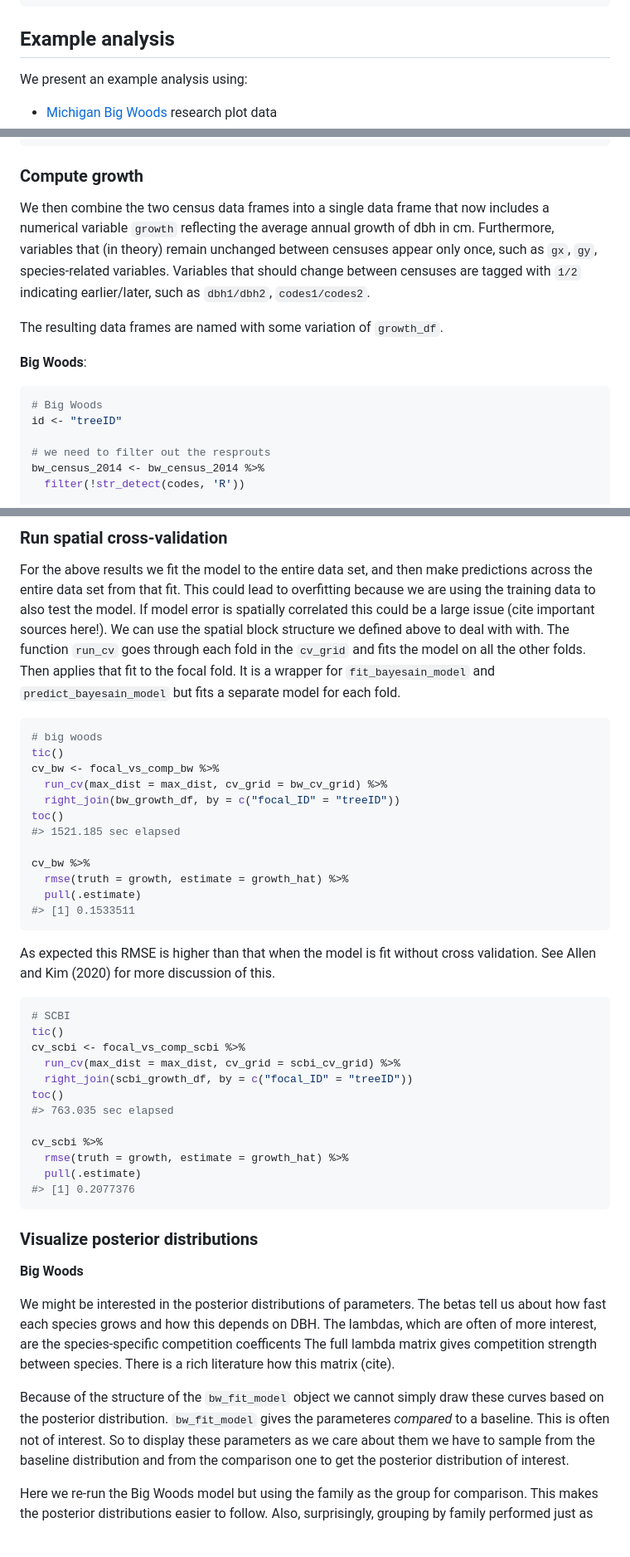
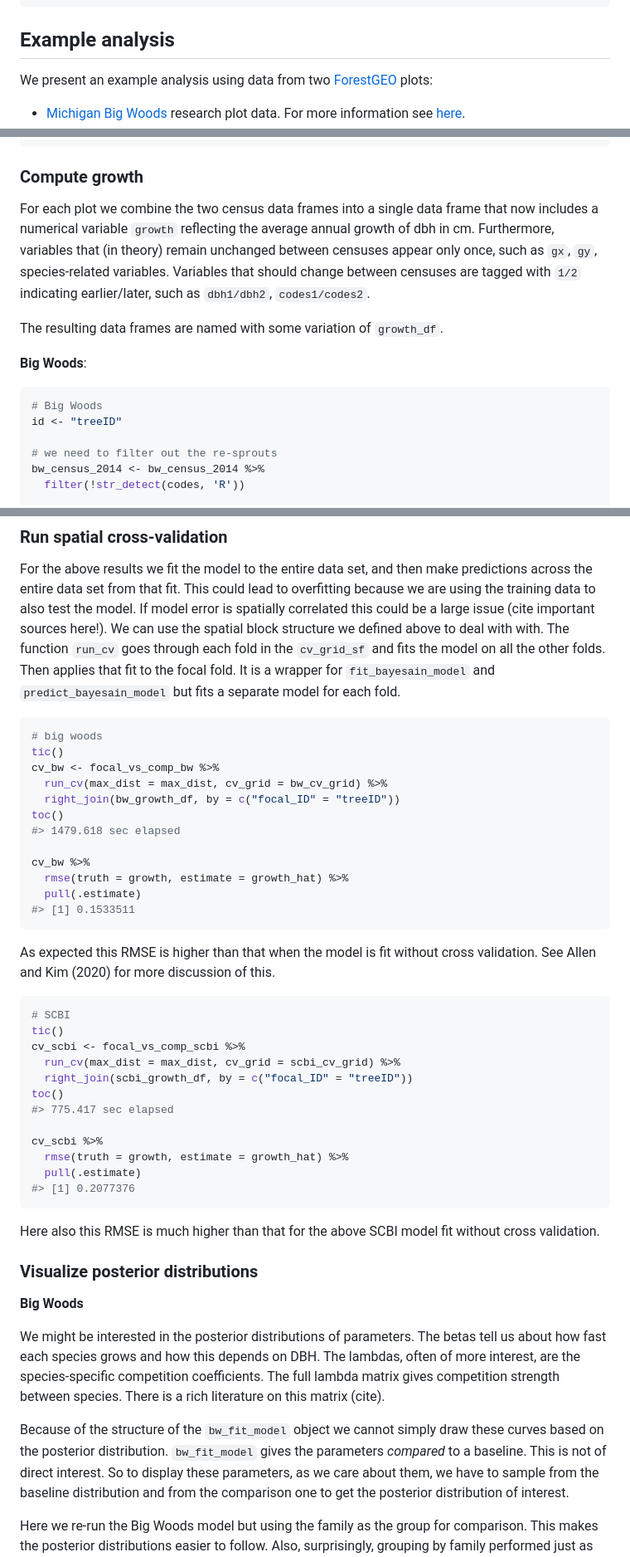
Before and after one commit to rudeboybert/forestecology, a Markdown page: README.md, 3 parts joined by grey strips. Shown: that part at 83% size. Drawn GitHub-style; blank space fills up the shorter version.

````diff
--- a/README.md
+++ b/README.md
@@ -28,9 +28,11 @@ And the development version from [GitHub](https://github.com/) with:
 
 ## Example analysis
 
-We present an example analysis using:
+We present an example analysis using data from two
+[ForestGEO](https://forestgeo.si.edu/) plots:
 
   - [Michigan Big Woods](https://doi.org/10.7302/wx55-kt18) research
-    plot data
+    plot data. For more information see
+    [here](http://hdl.handle.net/2027.42/156251).
   - [Smithsonian Conservation Biology Institute (SCBI)
     ForestGEO](https://github.com/SCBI-ForestGEO/SCBI-ForestGEO-Data/tree/master/tree_main_census)
@@ -109,13 +113,13 @@ scbi_2018 <-
 
 ### Compute growth
 
-We then combine the two census data frames into a single data frame that
-now includes a numerical variable `growth` reflecting the average annual
-growth of dbh in cm. Furthermore, variables that (in theory) remain
-unchanged between censuses appear only once, such as `gx`, `gy`,
-species-related variables. Variables that should change between censuses
-are tagged with `1/2` indicating earlier/later, such as `dbh1/dbh2`,
-`codes1/codes2`.
+For each plot we combine the two census data frames into a single data
+frame that now includes a numerical variable `growth` reflecting the
+average annual growth of dbh in cm. Furthermore, variables that (in
+theory) remain unchanged between censuses appear only once, such as
+`gx`, `gy`, species-related variables. Variables that should change
+between censuses are tagged with `1/2` indicating earlier/later, such as
+`dbh1/dbh2`, `codes1/codes2`.
 
 The resulting data frames are named with some variation of `growth_df`.
 
@@ -125,7 +129,7 @@ The resulting data frames are named with some variation of `growth_df`.
 # Big Woods
 id <- "treeID"
 
-# we need to filter out the resprouts
+# we need to filter out the re-sprouts
 bw_census_2014 <- bw_census_2014 %>%
   filter(!str_detect(codes, 'R'))
 
@@ -572,10 +588,10 @@ lead to overfitting because we are using the training data to also test
 the model. If model error is spatially correlated this could be a large
 issue (cite important sources here\!). We can use the spatial block
 structure we defined above to deal with with. The function `run_cv` goes
-through each fold in the `cv_grid` and fits the model on all the other
-folds. Then applies that fit to the focal fold. It is a wrapper for
-`fit_bayesain_model` and `predict_bayesain_model` but fits a separate
-model for each fold.
+through each fold in the `cv_grid_sf` and fits the model on all the
+other folds. Then applies that fit to the focal fold. It is a wrapper
+for `fit_bayesain_model` and `predict_bayesain_model` but fits a
+separate model for each fold.
 
 ``` r
 # big woods
@@ -584,7 +600,7 @@ cv_bw <- focal_vs_comp_bw %>%
   run_cv(max_dist = max_dist, cv_grid = bw_cv_grid) %>%
   right_join(bw_growth_df, by = c("focal_ID" = "treeID"))
 toc()
-#> 1521.185 sec elapsed
+#> 1479.618 sec elapsed
 
 cv_bw %>%
   rmse(truth = growth, estimate = growth_hat) %>%
@@ -602,7 +618,7 @@ cv_scbi <- focal_vs_comp_scbi %>%
   run_cv(max_dist = max_dist, cv_grid = scbi_cv_grid) %>%
   right_join(scbi_growth_df, by = c("focal_ID" = "treeID"))
 toc()
-#> 763.035 sec elapsed
+#> 775.417 sec elapsed
 
 cv_scbi %>%
   rmse(truth = growth, estimate = growth_hat) %>%
@@ -610,21 +626,24 @@ cv_scbi %>%
 #> [1] 0.2077376
 ```
 
+Here also this RMSE is much higher than that for the above SCBI model
+fit without cross validation.
+
 ### Visualize posterior distributions
 
 **Big Woods**
 
 We might be interested in the posterior distributions of parameters. The
 betas tell us about how fast each species grows and how this depends on
-DBH. The lambdas, which are often of more interest, are the
-species-specific competition coefficents The full lambda matrix gives
-competition strength between species. There is a rich literature how
-this matrix (cite).
+DBH. The lambdas, often of more interest, are the species-specific
+competition coefficients. The full lambda matrix gives competition
+strength between species. There is a rich literature on this matrix
+(cite).
 
 Because of the structure of the `bw_fit_model` object we cannot simply
 draw these curves based on the posterior distribution. `bw_fit_model`
-gives the parameteres *compared* to a baseline. This is often not of
-interest. So to display these parameters as we care about them we have
+gives the parameters *compared* to a baseline. This is not of direct
+interest. So to display these parameters, as we care about them, we have
 to sample from the baseline distribution and from the comparison one to
 get the posterior distribution of interest.
 
````
Also changed, not shown: other parts of README.md (+52 -38 lines), man/figures/README-unnamed-chunk-10-1.png, man/figures/README-unnamed-chunk-32-1.png, 1 other file.
